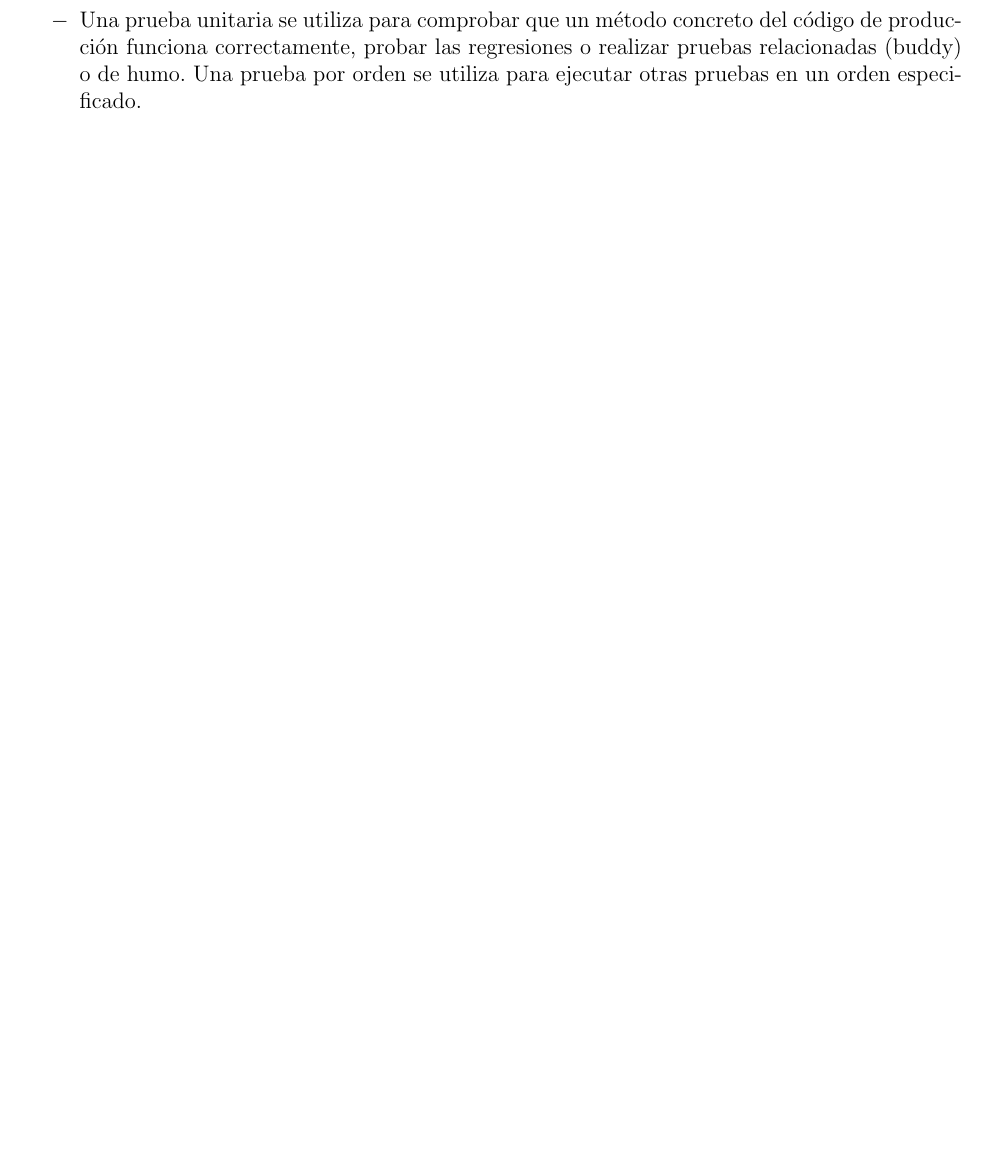
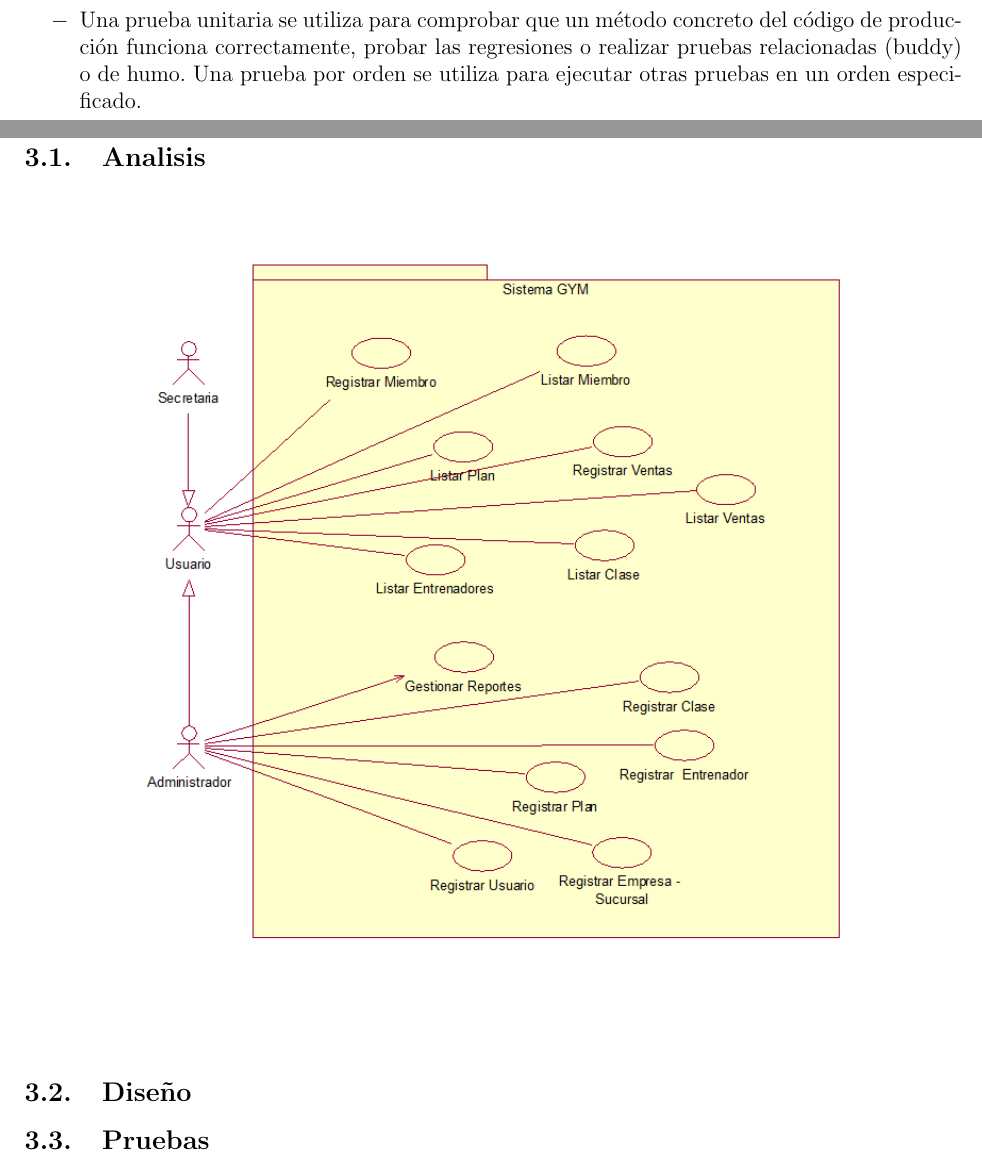
Before and after one commit to MarlonXavierVillegasArando/TrabajoFinalUnidadI, a LaTeX document (Trabajo Unidad I/InformeLaboratorio01.tex, which reads Trabajo Unidad I/Secciones/Actividad03.tex): part of page 5 of 7 before the commit and two parts of pages 5 and 6 of 7 after it, the two joined at a grey line, cut so that both start at the same text, the shorter picture padded with empty space. Compiled offline with pdfLaTeX.

Commit message:
casosdeuso

```diff
--- a/Trabajo Unidad I/Secciones/Actividad03.tex
+++ b/Trabajo Unidad I/Secciones/Actividad03.tex
@@ -1 +1,10 @@
 \section{DESARROLLO}
+\subsection{Analisis}
+	\begin{figure}[htb]
+		\begin{center}
+			\includegraphics[width=15cm]{./Imagenes/CasosDeUso}
+		\end{center}
+	\end{figure}
+
+\subsection{Diseño}
+\subsection{Pruebas}
```
Also changed, not shown: Trabajo Unidad I/Imagenes/CasosDeUso.png (renamed from Trabajo Unidad I/Imagenes/CasoDeUso.png), Trabajo Unidad I/Imagenes/logo.jpg (added), Trabajo Unidad I/InformeLaboratorio01.pdf, 1 other file.
